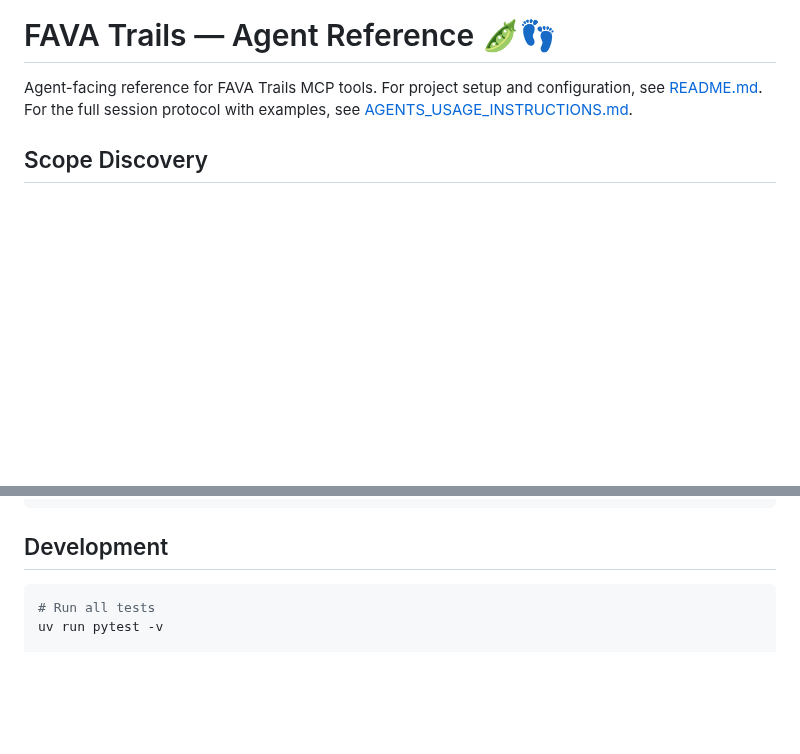
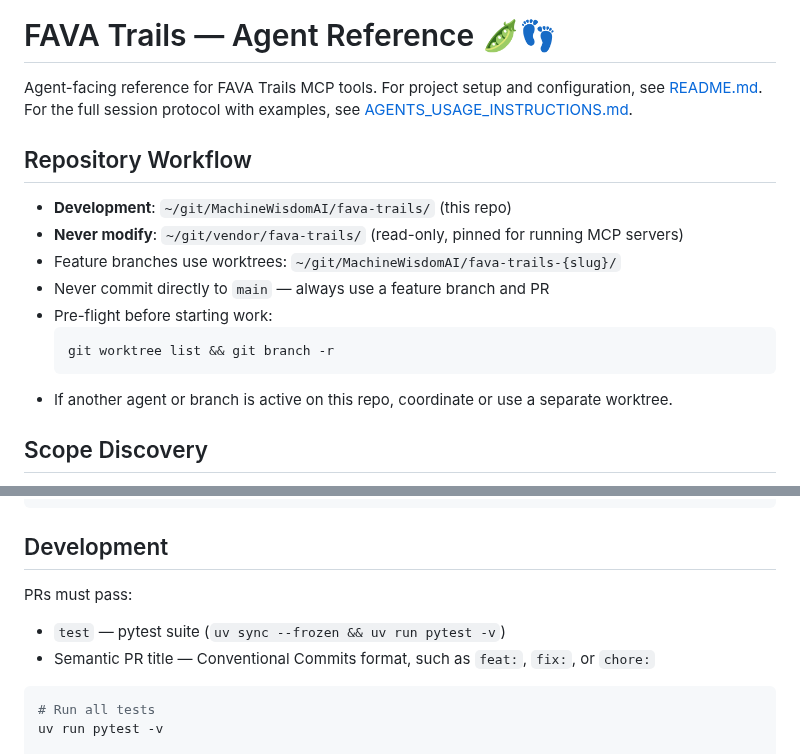
Before and after one commit to MachineWisdomAI/fava-trails, a Markdown page: AGENTS.md, 2 parts joined by grey strips. Drawn GitHub-style; blank space fills up the shorter version.

Commit message:
docs: copy workflow instructions to AGENTS

````diff
--- a/AGENTS.md
+++ b/AGENTS.md
@@ -1,6 +1,18 @@
 # FAVA Trails — Agent Reference 🫛👣
 
 Agent-facing reference for FAVA Trails MCP tools. For project setup and configuration, see [README.md](README.md). For the full session protocol with examples, see [AGENTS_USAGE_INSTRUCTIONS.md](AGENTS_USAGE_INSTRUCTIONS.md).
+
+## Repository Workflow
+
+- **Development**: `~/git/MachineWisdomAI/fava-trails/` (this repo)
+- **Never modify**: `~/git/vendor/fava-trails/` (read-only, pinned for running MCP servers)
+- Feature branches use worktrees: `~/git/MachineWisdomAI/fava-trails-{slug}/`
+- Never commit directly to `main` — always use a feature branch and PR
+- Pre-flight before starting work:
+  ```bash
+  git worktree list && git branch -r
+  ```
+- If another agent or branch is active on this repo, coordinate or use a separate worktree.
 
 ## Scope Discovery
 
@@ -284,6 +296,10 @@ The actual thought content in markdown.
 
 ## Development
 
+PRs must pass:
+- `test` — pytest suite (`uv sync --frozen && uv run pytest -v`)
+- Semantic PR title — Conventional Commits format, such as `feat:`, `fix:`, or `chore:`
+
 ```bash
 # Run all tests
 uv run pytest -v
````
